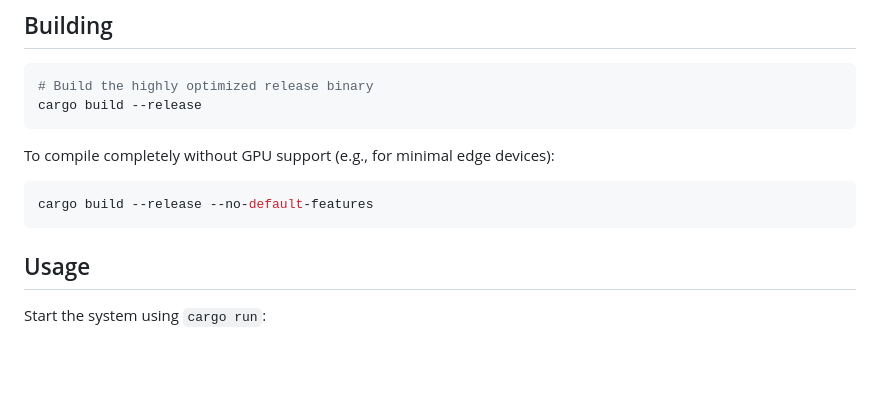
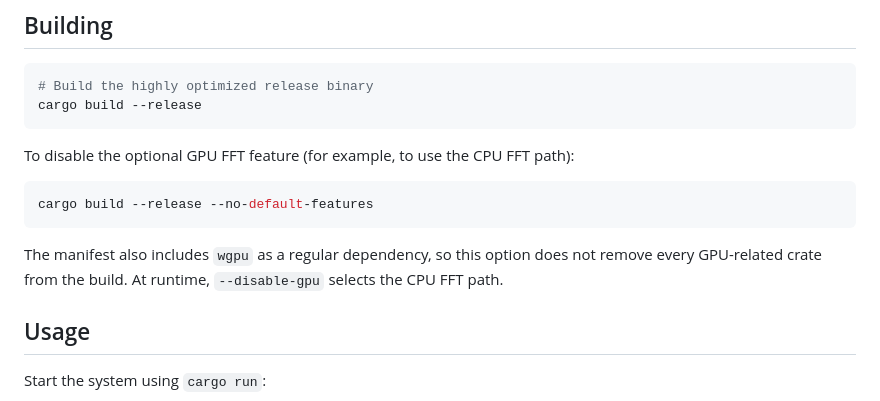
Before and after one commit to steph4n-gh/passiveradar, a Markdown page: README.md, the part around the change. Rendered like a GitHub page; blank space fills up the shorter version.

Commit message:
docs: clarify GPU FFT build options

````diff
--- a/README.md
+++ b/README.md
@@ -34,10 +34,14 @@ A high-performance, real-time software-defined radio (SDR) passive radar system
 cargo build --release
 ```
 
-To compile completely without GPU support (e.g., for minimal edge devices):
+To disable the optional GPU FFT feature (for example, to use the CPU FFT path):
 ```bash
 cargo build --release --no-default-features
 ```
+
+The manifest also includes `wgpu` as a regular dependency, so this option
+does not remove every GPU-related crate from the build. At runtime,
+`--disable-gpu` selects the CPU FFT path.
 
 ## Usage
 
````
